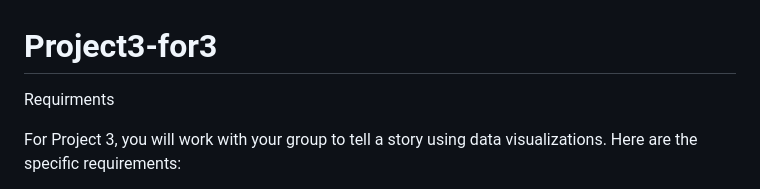
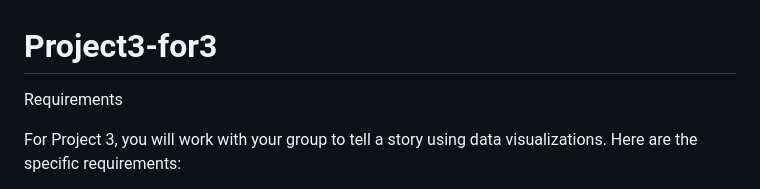
Before and after one commit to maria-alsayed/Project3-for3, a Markdown page: README.md, the part around the change. Rendered like a GitHub page.

```diff
--- a/README.md
+++ b/README.md
@@ -1,6 +1,6 @@
 # Project3-for3
 
-Requirments
+Requirements
 
 For Project 3, you will work with your group to tell a story using data visualizations. Here are the specific requirements:
 
```
